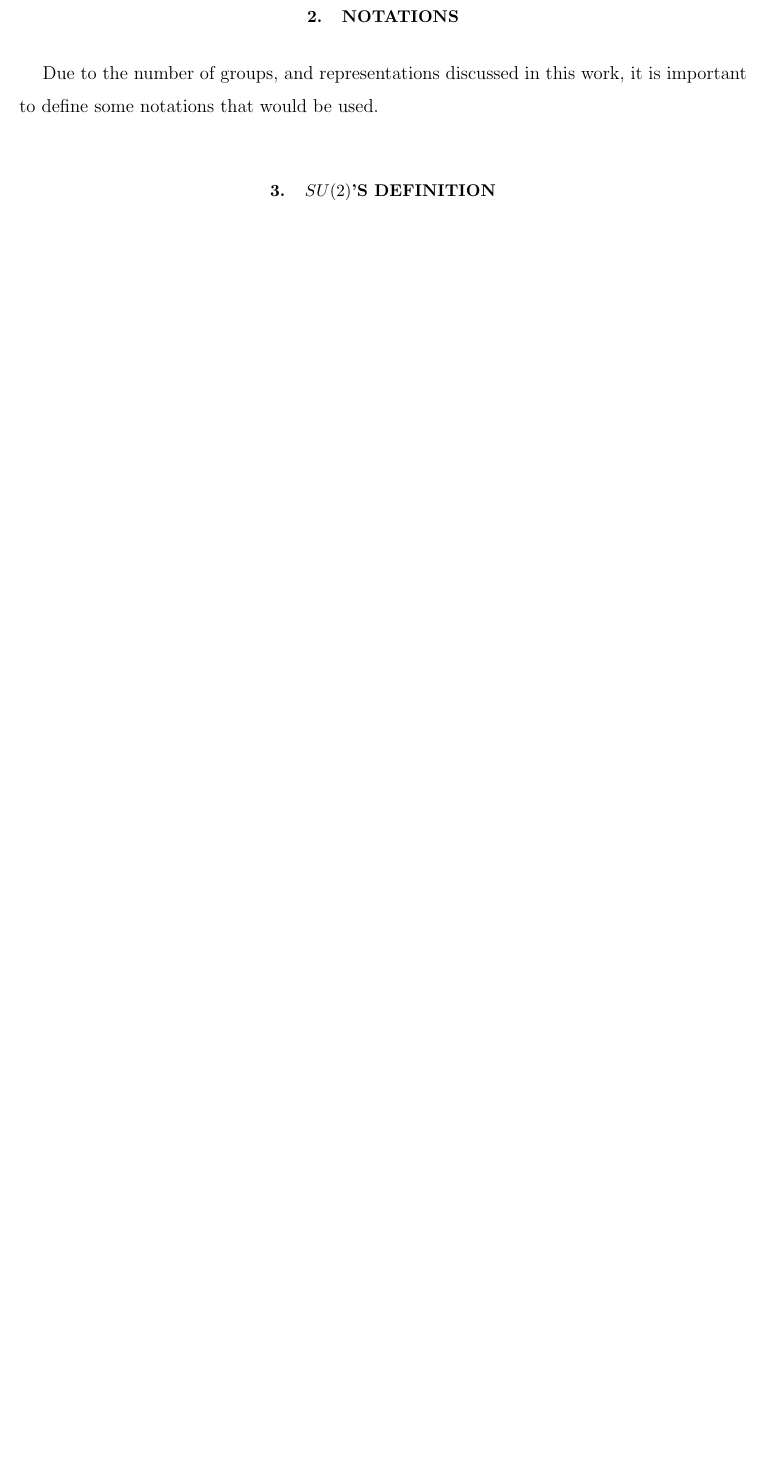
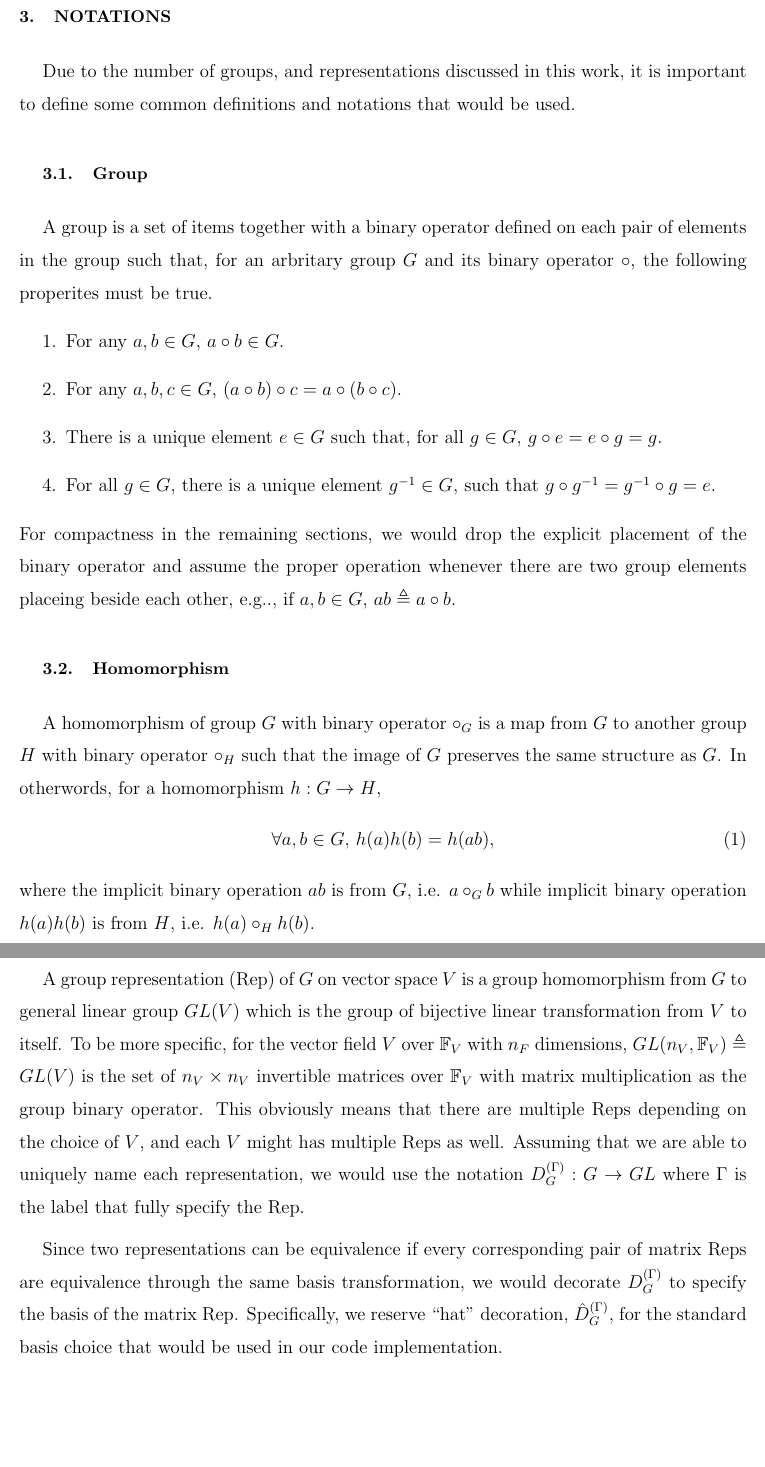
Before and after one commit to c-earth/qsenn, a LaTeX paper (doc/QSENN.tex): part of page 1 of 9 before the commit and two parts of pages 2 and 3 of 12 after it, the two joined at a grey line, cut so that both start at the same text, the shorter picture padded with empty space. The pictures show the PDF file doc/QSENN.pdf that the author committed with the source.

Commit message:
add notations

```diff
--- a/doc/QSENN.tex
+++ b/doc/QSENN.tex
@@ -22,5 +31,31 @@
 
 \section{Notations}
-Due to the number of groups, and representations discussed in this work, it is important to define some notations that would be used.
+Due to the number of groups, and representations discussed in this work, it is important to define some common definitions and notations that would be used.
 
-\section{$SU(2)$'s Definition}
+\subsection{Group}
+A group is a set of items together with a binary operator defined on each pair of elements in the group such that, for an arbritary group $G$ and its binary operator $\circ$, the following properites must be true.
+\begin{enumerate}
+    \item For any $a, b\in G$, $a\circ b\in G$.
+    \item For any $a, b, c\in G$, $(a\circ b)\circ c = a\circ(b\circ c)$.
+    \item There is a unique element $e\in G$ such that, for all $g\in G,\, g\circ e=e\circ g=g$.
+    \item For all $g\in G$, there is a unique element $g^{-1}\in G$, such that $g\circ g^{-1}=g^{-1}\circ g=e$.
+\end{enumerate}
+For compactness in the remaining sections, we would drop the explicit placement of the binary operator and assume the proper operation whenever there are two group elements placeing beside each other, e.g.., if $a, b\in G$, $ab\triangleq a\circ b.$
+
+\subsection{Homomorphism}
+A homomorphism of group $G$ with binary operator $\circ_G$ is a map from $G$ to another group $H$ with binary operator $\circ_H$ such that the image of $G$ preserves the same structure as $G$. In otherwords, for a homomorphism $h:G\rightarrow H$,
+\begin{equation}\label{eq:homomorphism}
+    \forall a, b\in G,\, h(a)h(b) = h(ab),
+\end{equation}
+where the implicit binary operation $ab$ is from $G$, i.e. $a\circ_G b$ while implicit binary operation $h(a)h(b)$ is from $H$, i.e. $h(a)\circ_H h(b)$.
+
+\subsection{Representation}
+A group representation (Rep) of $G$ on vector space $V$ is a group homomorphism from $G$ to general linear group $GL(V)$ which is the group of bijective linear transformation from $V$ to itself. To be more specific, for the vector field $V$ over $\mathbb{F}_V$ with $n_F$ dimensions, $GL(n_V, \mathbb{F}_V)\triangleq GL(V)$ is the set of $n_V\times n_V$ invertible matrices over $\mathbb{F}_V$ with matrix multiplication as the group binary operator. This obviously means that there are multiple Reps depending on the choice of $V$, and each $V$ might has multiple Reps as well. Assuming that we are able to uniquely name each representation, we would use the notation $D_{G}^{(\Gamma)}:G\rightarrow GL$ where $\Gamma$ is the label that fully specify the Rep.
+
+Since two representations can be equivalence if every corresponding pair of matrix Reps are equivalence through the same basis transformation, we would decorate $D_{G}^{(\Gamma)}$ to specify the basis of the matrix Rep. Specifically, we reserve ``hat'' decoration, $\hat{D}_{G}^{(\Gamma)}$, for the standard basis choice that would be used in our code implementation.
+
+\subsection{Irreducible Representation}
+A group irreducible representation (Irrep) of $G$ on vector space $V$ is a Rep such that there is no proper subspace $W\subsetneq V$ such that $W$ is closed under group represented action , i.e.
+\begin{equation}\label{eq:invariant subspace}
+    \forall g\in G,\,\forall w\in W,\, D_{G}^{(\Gamma)}(g)w\in W.
+\end{equation}
@@ -27,3 +70,6 @@ Due to the number of groups, and representations discussed in this work, it is i
+\section{$SU(2)$}
+
+\subsection{Definition}
 $SU(2)$ is the special unitary group of dimension 2, i.e. the group of 2 by 2 unitary matrices with unit determinant. In other words,
 \begin{equation}
     SU(2) = \{u \in GL(2, \mathbb{C})|u^\dagger=u^{-1}, \det(u) = 1\},
@@ -130,10 +176,10 @@ Hence, we can relabel the eigenbasis from $\ket{\lambda_{J^2}, \lambda_{J_z}}$ t
 \end{equation}
 where $j \in \{0, 1/2, 1, 3/2, ...\}$, and $m \in \{-j, -j+1, ..., j-1, j\}$. With similar method to the proof for $J_z$, one can directly prove by contradiction that each irreducible representation must have its unique $j$, i.e., the irreducible representation can be indexed by $j$. Furthermore, since we have not make any other assumption, $j$ completely identify every irreducible representation of $\mathfrak{su(2)}$, and all irreducible representation with the same $j$ are isomorphic.
 
-\section{$SU(2)$'s Irreducible Representation}
+\subsection{$SU(2)$'s Irreducible Representation}
 Consider a representation of $SU(2)$ that is an exponential of $\mathfrak{su(2)}$'s irreducible representations. Let assume that such representation is reducible. By definition, this means that there is a subspace invariant by any $SU(2)$'s elements. This further implies that it is also invariant by any $\mathfrak{su(2)}$'s. Since corresponding representation of $SU(2)$, and $\mathfrak{su(2)}$ are homomorphic, it entails that there is a subspace of $\mathfrak{su(2)}$'s representation that is invariant to $\mathfrak{su(2)}$, i.e. this specific representation of $\mathfrak{su(2)}$ is reducible, which contradicts the assumption. Therefore, we can directly promote the irreducible representations of $\mathfrak{su(2)}$ to the one for $SU(2)$ by means of matrix exponential along with the same vector space.
 
-\section{$SU(2)$'s Implementation}
+\subsection{Implementation}
 In order to implement the representation the basis of the space in which all group operations would act on need to be carefully selected mainly for the purpose of reducing computational costs. However, it is require the consideration on every symmetry group to decide. Hence, for now, we are assuming the standard $\{\ket{j, m}\}$ basis. In this basis, the irreducible representation with index $j$ is the $2j+1$ dimensional space representation. Let the representation of a vector is in the ascending order of the basis from $m = -j$ to $m = j$. Hence,
 \begin{equation}
     \begin{aligned}
```
Also changed, not shown: doc/QSENN.pdf, doc/QSENN.tex (39 more changed lines), 5 other files.
